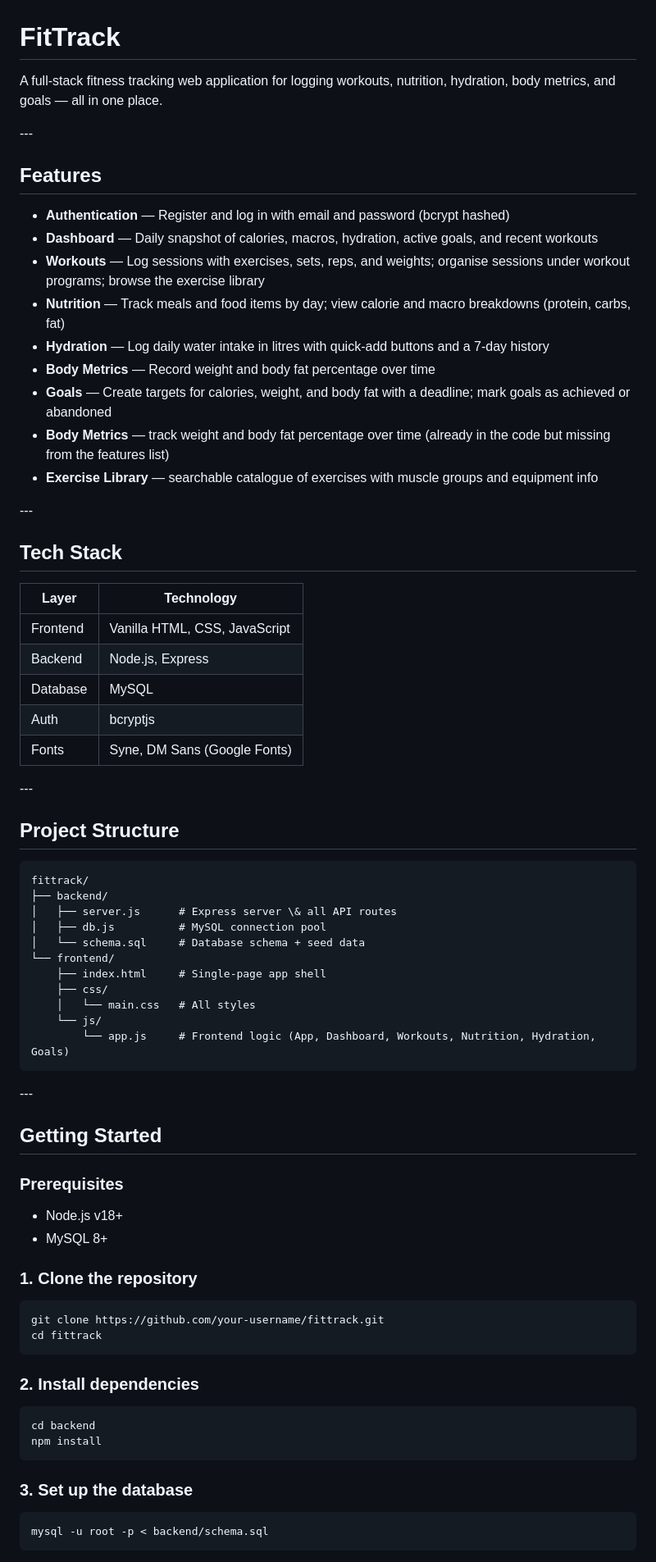
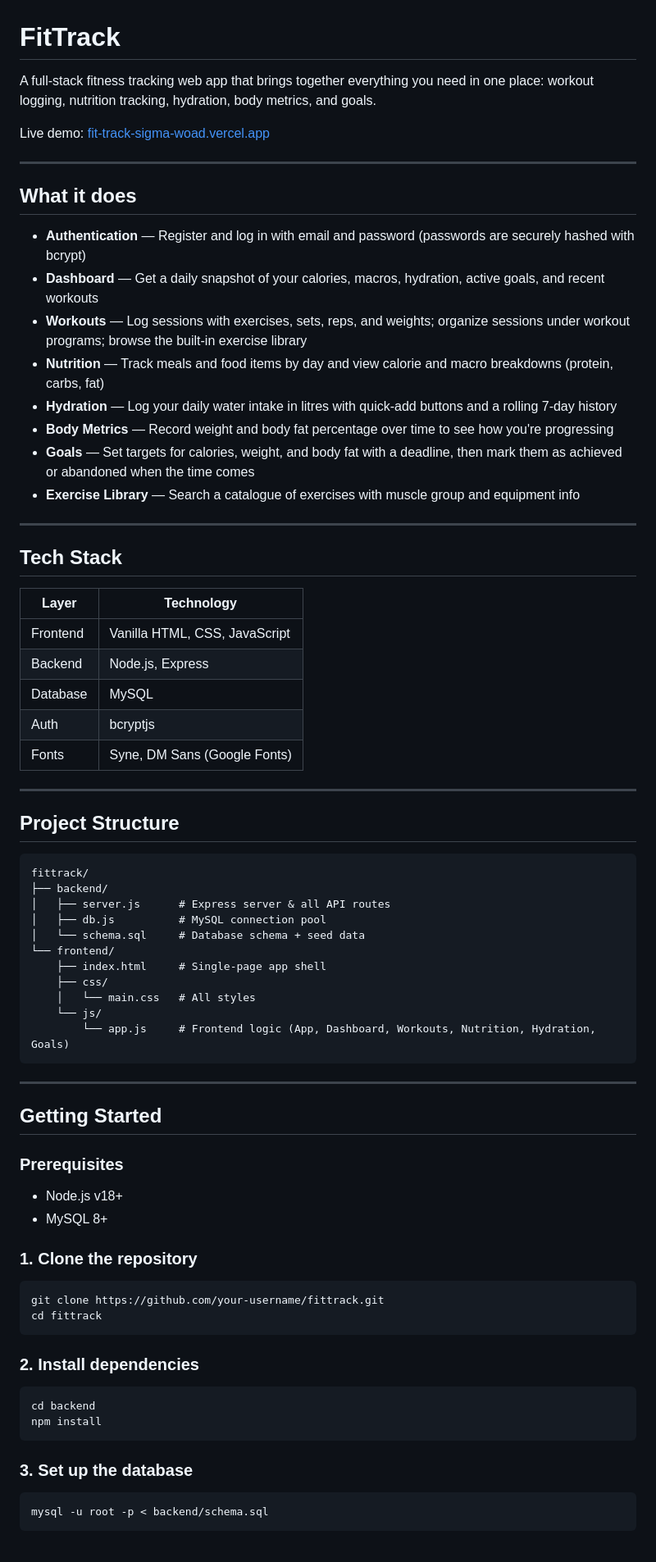
Before and after one commit to Shamsuzoha/FitTrack, a Markdown page: README.md, the part around one of its changes. Shown at 82% size. Rendered like a GitHub page.

````diff
--- a/README.md
+++ b/README.md
@@ -1,41 +1,42 @@
 # FitTrack
 
-A full-stack fitness tracking web application for logging workouts, nutrition, hydration, body metrics, and goals — all in one place.
+A full-stack fitness tracking web app that brings together everything you need in one place: workout logging, nutrition tracking, hydration, body metrics, and goals.
 
-\---
+Live demo: [fit-track-sigma-woad.vercel.app](https://fit-track-sigma-woad.vercel.app)
 
-## Features
+---
 
-* **Authentication** — Register and log in with email and password (bcrypt hashed)
-* **Dashboard** — Daily snapshot of calories, macros, hydration, active goals, and recent workouts
-* **Workouts** — Log sessions with exercises, sets, reps, and weights; organise sessions under workout programs; browse the exercise library
-* **Nutrition** — Track meals and food items by day; view calorie and macro breakdowns (protein, carbs, fat)
-* **Hydration** — Log daily water intake in litres with quick-add buttons and a 7-day history
-* **Body Metrics** — Record weight and body fat percentage over time
-* **Goals** — Create targets for calories, weight, and body fat with a deadline; mark goals as achieved or abandoned
-* **Body Metrics** — track weight and body fat percentage over time (already in the code but missing from the features list)
-* **Exercise Library** — searchable catalogue of exercises with muscle groups and equipment info
+## What it does
 
-\---
+- **Authentication** — Register and log in with email and password (passwords are securely hashed with bcrypt)
+- **Dashboard** — Get a daily snapshot of your calories, macros, hydration, active goals, and recent workouts
+- **Workouts** — Log sessions with exercises, sets, reps, and weights; organize sessions under workout programs; browse the built-in exercise library
+- **Nutrition** — Track meals and food items by day and view calorie and macro breakdowns (protein, carbs, fat)
+- **Hydration** — Log your daily water intake in litres with quick-add buttons and a rolling 7-day history
+- **Body Metrics** — Record weight and body fat percentage over time to see how you're progressing
+- **Goals** — Set targets for calories, weight, and body fat with a deadline, then mark them as achieved or abandoned when the time comes
+- **Exercise Library** — Search a catalogue of exercises with muscle group and equipment info
+
+---
 
 ## Tech Stack
 
-|Layer|Technology|
-|-|-|
-|Frontend|Vanilla HTML, CSS, JavaScript|
-|Backend|Node.js, Express|
-|Database|MySQL|
-|Auth|bcryptjs|
-|Fonts|Syne, DM Sans (Google Fonts)|
+| Layer | Technology |
+| --- | --- |
+| Frontend | Vanilla HTML, CSS, JavaScript |
+| Backend | Node.js, Express |
+| Database | MySQL |
+| Auth | bcryptjs |
+| Fonts | Syne, DM Sans (Google Fonts) |
 
-\---
+---
 
 ## Project Structure
 
 ```
 fittrack/
 ├── backend/
-│   ├── server.js      # Express server \& all API routes
+│   ├── server.js      # Express server & all API routes
 │   ├── db.js          # MySQL connection pool
 │   └── schema.sql     # Database schema + seed data
 └── frontend/
@@ -46,30 +47,30 @@ fittrack/
         └── app.js     # Frontend logic (App, Dashboard, Workouts, Nutrition, Hydration, Goals)
 ```
 
-\---
+---
 
 ## Getting Started
 
 ### Prerequisites
 
-* Node.js v18+
-* MySQL 8+
+- Node.js v18+
+- MySQL 8+
 
-### 1\. Clone the repository
+### 1. Clone the repository
 
 ```bash
 git clone https://github.com/your-username/fittrack.git
 cd fittrack
 ```
 
-### 2\. Install dependencies
+### 2. Install dependencies
 
 ```bash
 cd backend
 npm install
 ```
 
-### 3\. Set up the database
+### 3. Set up the database
 
 ```bash
 mysql -u root -p < backend/schema.sql
````
Also changed, not shown: other parts of README.md (+91 -91 lines).
